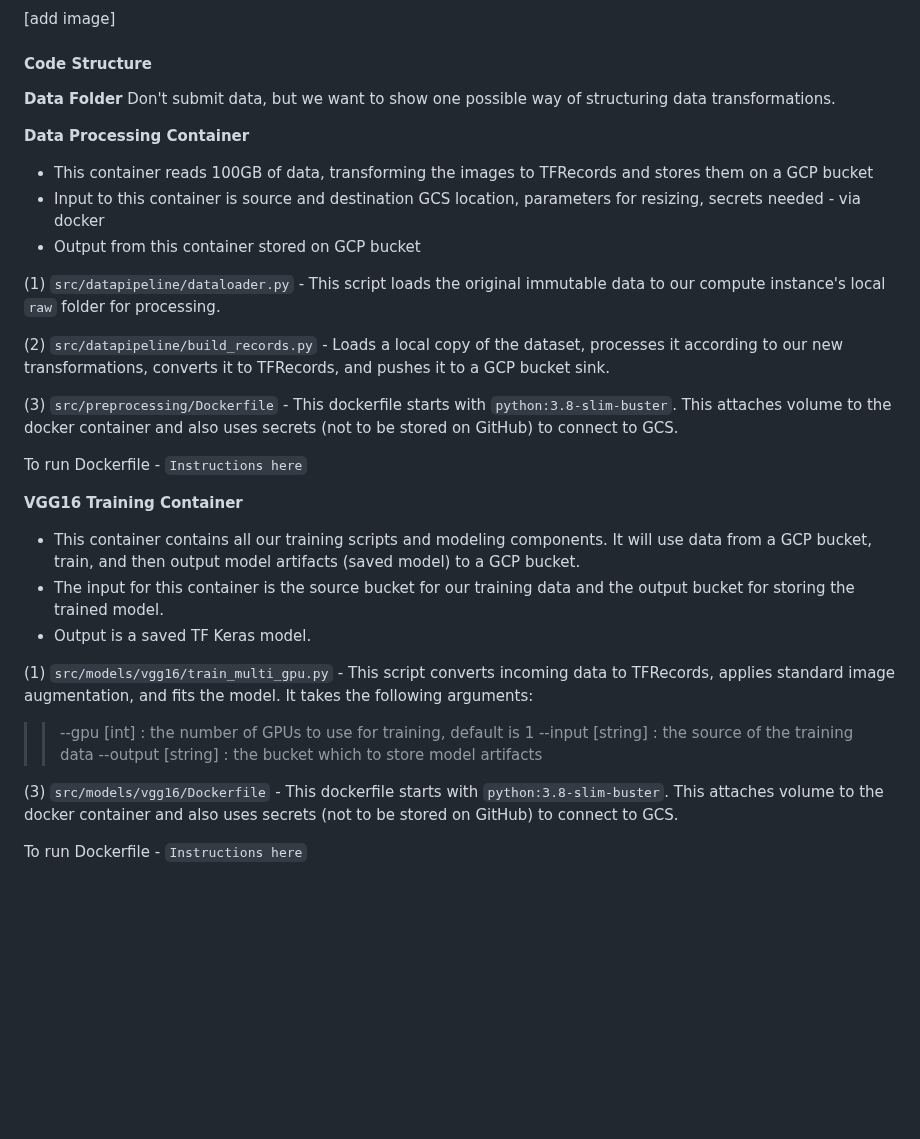
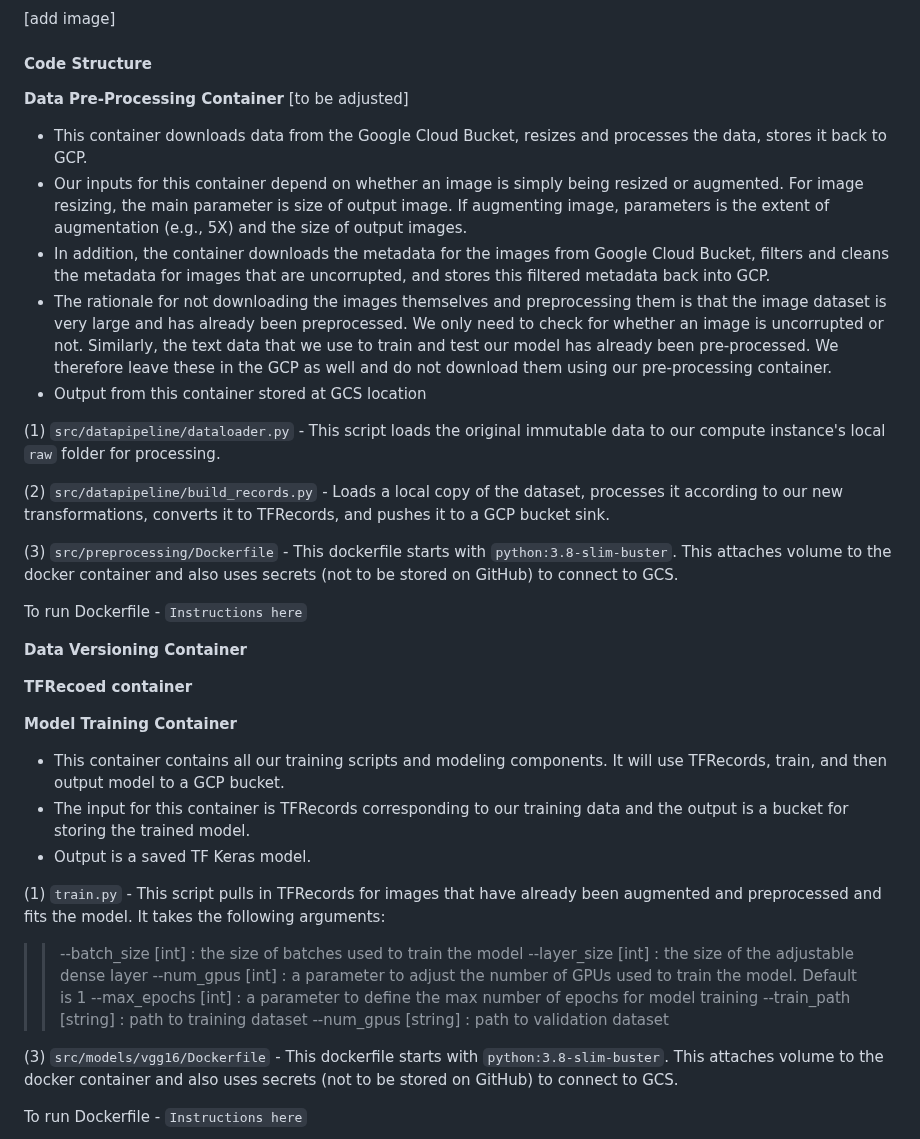
Before and after one commit to AndyWangSFU/AC215_TBD_1, a Markdown page: README.md, the part around the change. Rendered like a GitHub page; blank space fills up the shorter version.

Commit message:
Update README.md
Qassi 10/04/23

```diff
--- a/README.md
+++ b/README.md
@@ -72,14 +72,13 @@ Below is a screenshot from our Weights & Biases workspace. Tracking was performe
 
 #### Code Structure
 
-**Data Folder**
-Don't submit data, but we want to show one possible way of structuring data transformations.
+**Data Pre-Processing Container** [to be adjusted]
 
-**Data Processing Container**
-
-- This container reads 100GB of data, transforming the images to TFRecords and stores them on a GCP bucket
-- Input to this container is source and destination GCS location, parameters for resizing, secrets needed - via docker
-- Output from this container stored on GCP bucket
+- This container downloads data from the Google Cloud Bucket, resizes and processes the data, stores it back to GCP.
+- Our inputs for this container depend on whether an image is simply being resized or augmented. For image resizing, the main parameter is size of output image. If augmenting image, parameters is the extent of augmentation (e.g., 5X) and the size of output images.
+- In addition, the container downloads the metadata for the images from Google Cloud Bucket, filters and cleans the metadata for images that are uncorrupted, and stores this filtered metadata back into GCP.
+- The rationale for not downloading the images themselves and preprocessing them is that the image dataset is very large and has already been preprocessed. We only need to check for whether an image is uncorrupted or not. Similarly, the text data that we use to train and test our model has already been pre-processed. We therefore leave these in the GCP as well and do not download them using our pre-processing container.
+- Output from this container stored at GCS location
 
 (1) `src/datapipeline/dataloader.py`  - This script loads the original immutable data to our compute instance's local `raw` folder for processing.
 
@@ -89,17 +88,27 @@ Don't submit data, but we want to show one possible way of structuring data tran
 
 To run Dockerfile - `Instructions here`
 
-**VGG16 Training Container**
+**Data Versioning Container**
 
-- This container contains all our training scripts and modeling components. It will use data from a GCP bucket, train, and then output model artifacts (saved model) to a GCP bucket.
-- The input for this container is the source bucket for our training data and the output bucket for storing the trained model.
+
+**TFRecoed container**
+
+
+
+**Model Training Container**
+
+- This container contains all our training scripts and modeling components. It will use TFRecords, train, and then output model to a GCP bucket.
+- The input for this container is TFRecords corresponding to our training data and the output is a bucket for storing the trained model.
 - Output is a saved TF Keras model.
 
-(1) `src/models/vgg16/train_multi_gpu.py` - This script converts incoming data to TFRecords, applies standard image augmentation, and fits the model. It takes the following arguments:
+(1) `train.py` - This script pulls in TFRecords for images that have already been augmented and preprocessed and fits the model. It takes the following arguments:
 
-> > --gpu [int] : the number of GPUs to use for training, default is 1
-> > --input [string] : the source of the training data
-> > --output [string] : the bucket which to store model artifacts
+> > --batch_size [int] : the size of batches used to train the model
+> > --layer_size [int] : the size of the adjustable dense layer
+> > --num_gpus [int] : a parameter to adjust the number of GPUs used to train the model. Default is 1
+> > --max_epochs [int] : a parameter to define the max number of epochs for model training
+> > --train_path [string] : path to training dataset
+> > --num_gpus [string] : path to validation dataset
 
 (3) `src/models/vgg16/Dockerfile` - This dockerfile starts with  `python:3.8-slim-buster`. This <statement> attaches volume to the docker container and also uses secrets (not to be stored on GitHub) to connect to GCS.
 
```
